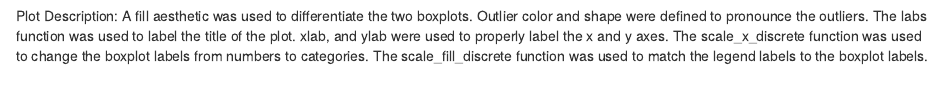
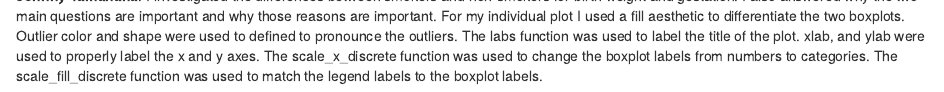
Before and after one commit to eugenemiller112/lab4, an R Markdown document (lab4_AllStars.Rmd): the page in a window 1100 px wide, from 3860 px down before the commit and from 4230 px down after it. Rendered offline with R 4.5, knitr and Pandoc, with nearby package versions; some code elsewhere in the file could not run offline; long lines of code are wrapped.

Commit message:
added my individual contributions section

````diff
--- a/lab4_AllStars.Rmd
+++ b/lab4_AllStars.Rmd
@@ -176,8 +176,6 @@ ggplot(subset(babies, med!="NA")) +
   coord_flip()
 ```
 
-Plot Description: A fill aesthetic was used to differentiate the two boxplots. Outlier color and shape were defined to pronounce the outliers. The labs function was used to label the title of the plot. xlab, and ylab were used to properly label the x and y axes. The scale_x_discrete function was used to change the boxplot labels from numbers to categories. The scale_fill_discrete function was used to match the legend labels to the boxplot labels.
-
 Findings: The data shows no significant difference for higher average birth weight for mothers who have a college degree vs mothers who don't, but mother's with a college degree have less variance on their baby's birth weight. This is highlighted by how many more outliers their are in the "no degree" boxplot in comparison to the "college degree" one.
 
 ---
@@ -190,3 +188,5 @@ __Eugene Miller__ : I created the plot answering question 2, and plots correlati
 __Emily Archambault__: For my individual section, I created a plot that compared a mother’s pre-pregnancy weight with the weight of her baby. I used the geom_point and geom_smooth functions, used color as an aesthetic for the points to make it easier to see, added labels for the x and y axes as well as at title, and used a theme to change the font of the text. I also made the preliminary plots that compared smoking with race and age, and wrote the recommendation section.
 
 __Kaiyuan Fan__: For my individual part, I make a plot shows the number of people who is premature or full term in different weight of birth. We can find from the plot, the weight of people who is full term is mostly between 80 to 125. However, the weight of people who is premature is mostly between 95 to 150. Hence, we can conclude that premature will influence birth weight, and premature people will have less weight than people who have full term to born.
+
+__Johnny Tamanaha__: I investigated the differences between smokers and non-smokers for birth weight and gestation. I also answered why the two main questions are important and why those reasons are important. For my individual plot I used a fill aesthetic to differentiate the two boxplots. Outlier color and shape were used to defined to pronounce the outliers. The labs function was used to label the title of the plot. xlab, and ylab were used to properly label the x and y axes. The scale_x_discrete function was used to change the boxplot labels from numbers to categories. The scale_fill_discrete function was used to match the legend labels to the boxplot labels.
````
Also changed, not shown: lab4_AllStars.html.
